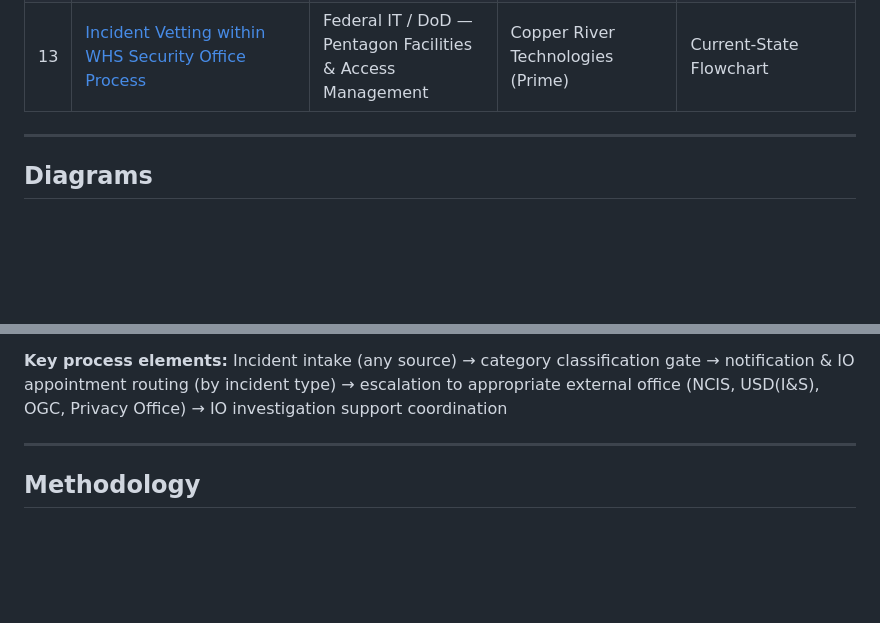
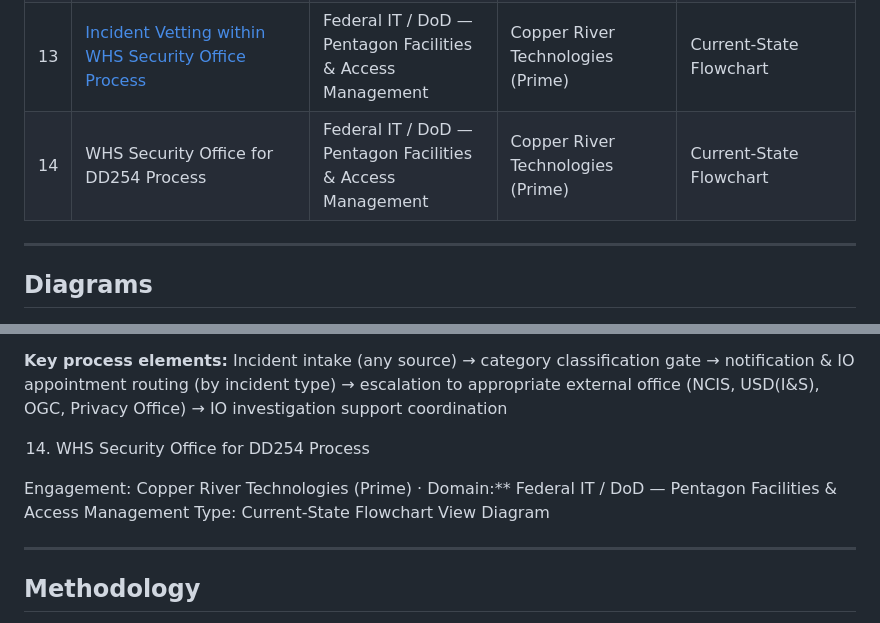
Before and after one commit to robertciceroson/process-engineering-portfolio, a Markdown page: README.md, 2 parts joined by grey strips. Rendered like a GitHub page; blank space fills up the shorter version.

```diff
--- a/README.md
+++ b/README.md
@@ -34,6 +34,7 @@ All diagrams are built in Microsoft Visio and viewable directly in this reposito
 | 11 | [CIMS Helpdesk – Creating & Responding to SL Tickets Process](#11-cims-helpdesk--creating--responding-to-sl-tickets-process) | Federal IT / Army CID | Zantech IT Services | Current-State Flowchart |
 | 12 | [CAC_TASS Process](#12-cac_tass-process) | Federal IT / DoD — Pentagon Facilities & Access Management | Copper River Technologies (Prime) | Current-State Flowchart |
 | 13 | [Incident Vetting within WHS Security Office Process](https://github.com/robertciceroson/process-engineering-portfolio/blob/main/Incident%20Vetting%20within%20the%20WHS%20Security%20Process.pdf) | Federal IT / DoD — Pentagon Facilities & Access Management | Copper River Technologies (Prime) | Current-State Flowchart |
+| 14 | WHS Security Office for DD254 Process | Federal IT / DoD — Pentagon Facilities & Access Management | Copper River Technologies (Prime) | Current-State Flowchart |
 ---
 
 ## Diagrams
@@ -219,6 +220,11 @@ Current-state swimlane flowchart documenting the incident vetting and routing pr
 
 **Key process elements:** Incident intake (any source) → category classification gate → notification & IO appointment routing (by incident type) → escalation to appropriate external office (NCIS, USD(I&S), OGC, Privacy Office) → IO investigation support coordination
 
+14. WHS Security Office for DD254 Process
+
+Engagement: Copper River Technologies (Prime) · Domain:** Federal IT / DoD — Pentagon Facilities & Access Management Type: Current-State Flowchart
+View Diagram
+
 ---
 
 ## Methodology
```
